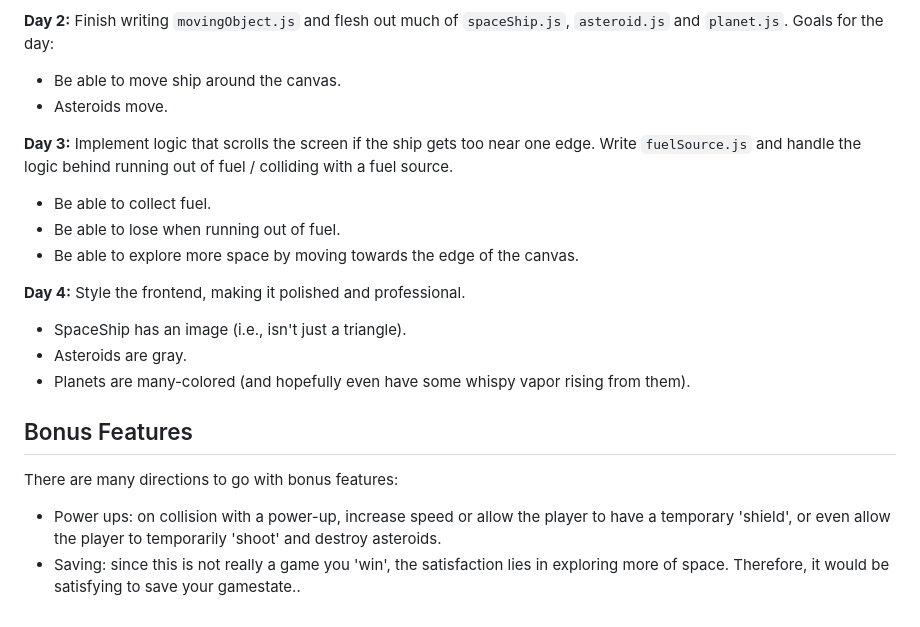
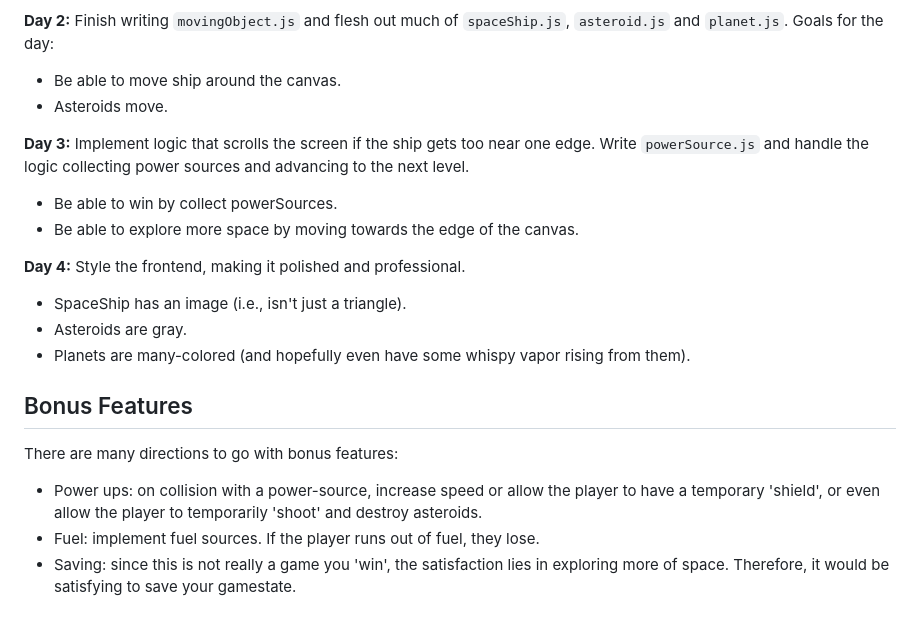
Before and after one commit to ianhoffman/Snakeroids, a Markdown page: README.md, the part around the change printed below. Drawn GitHub-style.

```diff
--- a/README.md
+++ b/README.md
@@ -68,10 +70,9 @@ In addition to the Webpack entry file, there will be six scripts involved in thi
 * Be able to move ship around the canvas.
 * Asteroids move.
 
-**Day 3:** Implement logic that scrolls the screen if the ship gets too near one edge. Write `fuelSource.js` and handle the logic behind running out of fuel / colliding with a fuel source.
+**Day 3:** Implement logic that scrolls the screen if the ship gets too near one edge. Write `powerSource.js` and handle the logic collecting power sources and advancing to the next level.
 
-* Be able to collect fuel.
-* Be able to lose when running out of fuel.
+* Be able to win by collect powerSources.
 * Be able to explore more space by moving towards the edge of the canvas.
 
 **Day 4:** Style the frontend, making it polished and professional.
@@ -85,5 +86,6 @@ In addition to the Webpack entry file, there will be six scripts involved in thi
 
 There are many directions to go with bonus features:
 
-* Power ups: on collision with a power-up, increase speed or allow the player to have a temporary 'shield', or even allow the player to temporarily 'shoot' and destroy asteroids.
-* Saving: since this is not really a game you 'win', the satisfaction lies in exploring more of space. Therefore, it would be satisfying to save your gamestate..
+* Power ups: on collision with a power-source, increase speed or allow the player to have a temporary 'shield', or even allow the player to temporarily 'shoot' and destroy asteroids.
+* Fuel: implement fuel sources. If the player runs out of fuel, they lose.
+* Saving: since this is not really a game you 'win', the satisfaction lies in exploring more of space. Therefore, it would be satisfying to save your gamestate.
```
Also changed, not shown: other parts of README.md (+12 -10 lines), docs/SpaceExplorer.png.
